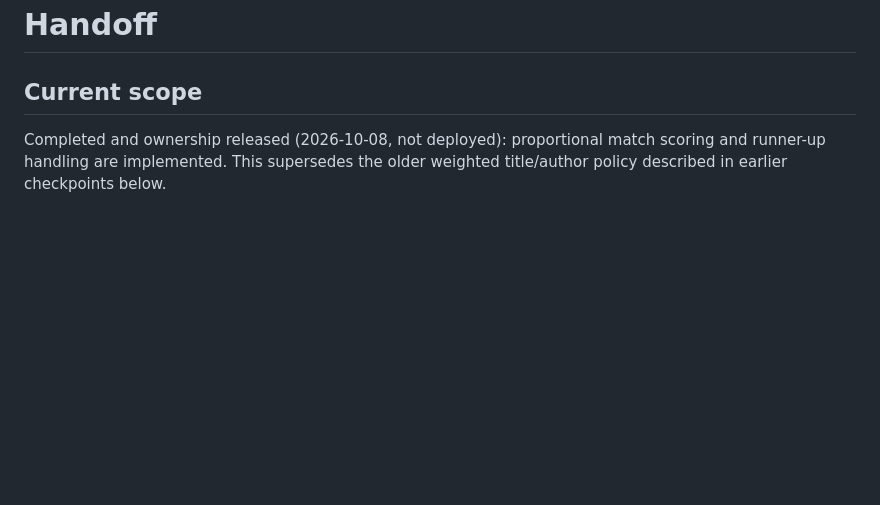
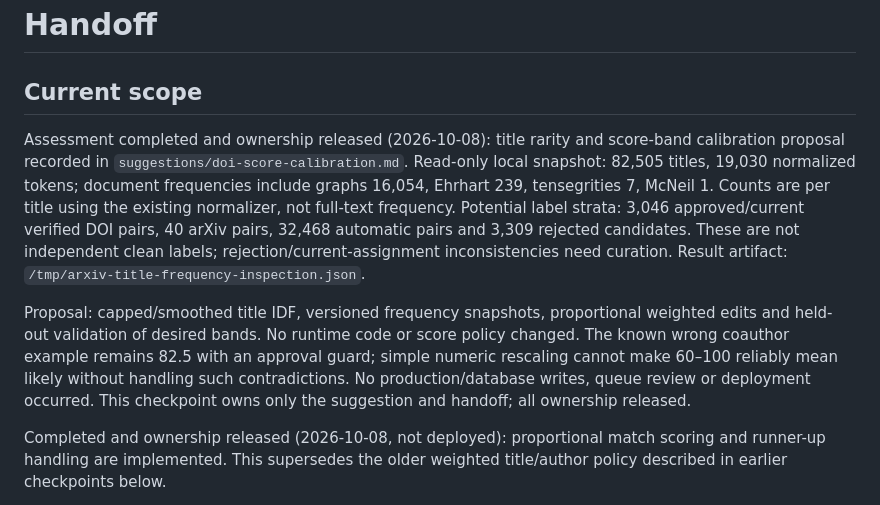
Before and after one commit to PerAlexandersson/arxiv.symmetricfunctions.com, a Markdown page: HANDOFF.md, the part around the change. Drawn GitHub-style; blank space fills up the shorter version.

Commit message:
Record title-frequency evidence and DOI calibration proposal

```diff
--- a/HANDOFF.md
+++ b/HANDOFF.md
@@ -1,6 +1,24 @@
 # Handoff
 
 ## Current scope
+
+Assessment completed and ownership released (2026-10-08): title rarity and
+score-band calibration proposal recorded in `suggestions/doi-score-calibration.md`.
+Read-only local snapshot: 82,505 titles, 19,030 normalized tokens; document
+frequencies include graphs 16,054, Ehrhart 239, tensegrities 7, McNeil 1.
+Counts are per title using the existing normalizer, not full-text frequency.
+Potential label strata: 3,046 approved/current verified DOI pairs, 40 arXiv
+pairs, 32,468 automatic pairs and 3,309 rejected candidates. These are not
+independent clean labels; rejection/current-assignment inconsistencies need
+curation. Result artifact: `/tmp/arxiv-title-frequency-inspection.json`.
+
+Proposal: capped/smoothed title IDF, versioned frequency snapshots, proportional
+weighted edits and held-out validation of desired bands. No runtime code or
+score policy changed. The known wrong coauthor example remains 82.5 with an
+approval guard; simple numeric rescaling cannot make 60–100 reliably mean
+likely without handling such contradictions. No production/database writes,
+queue review or deployment occurred. This checkpoint owns only the suggestion
+and handoff; all ownership released.
 
 Completed and ownership released (2026-10-08, not deployed): proportional
 match scoring and runner-up handling are implemented. This supersedes the
```
Also changed, not shown: suggestions/doi-score-calibration.md (added, +76 -0 lines).
